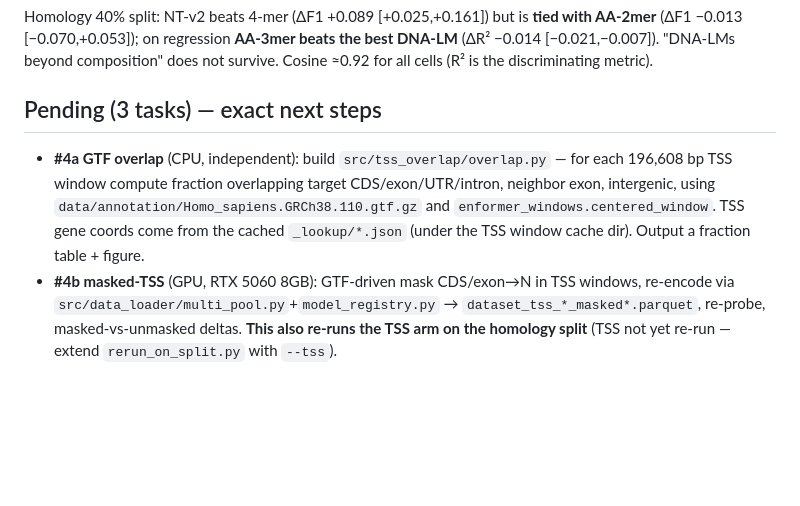
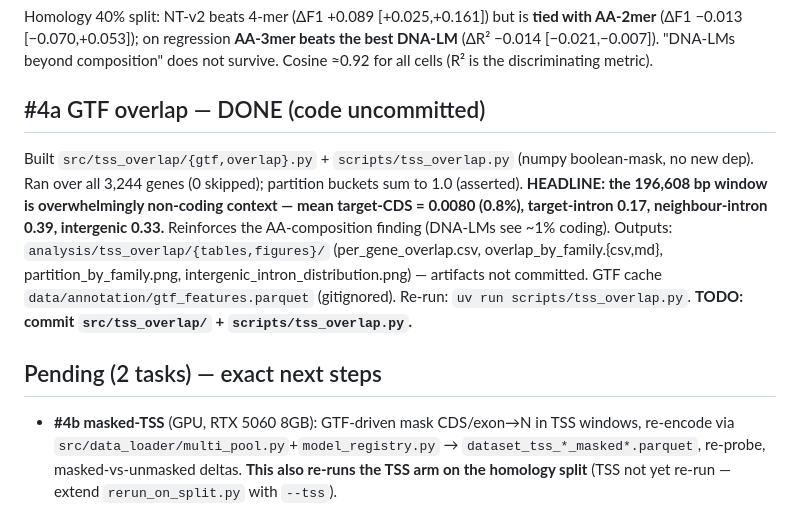
Before and after one commit to Austin-Senna/dna_to_text, a Markdown page: docs/notes/RESUME_journal_hardening.md, the part around the change. Rendered like a GitHub page; blank space fills up the shorter version.

Commit message:
docs: mark #4a done in journal-hardening resume note

```diff
--- a/docs/notes/RESUME_journal_hardening.md
+++ b/docs/notes/RESUME_journal_hardening.md
@@ -19,8 +19,10 @@ Homology split = PRIMARY; both GPU optionals (#4b masked-TSS, ESM-2) in scope; M
 ## KEY FINDING (drives the manuscript reframe — Austin's call)
 Homology 40% split: NT-v2 beats 4-mer (ΔF1 +0.089 [+0.025,+0.161]) but is **tied with AA-2mer** (ΔF1 −0.013 [−0.070,+0.053]); on regression **AA-3mer beats the best DNA-LM** (ΔR² −0.014 [−0.021,−0.007]). "DNA-LMs beyond composition" does not survive. Cosine ≈0.92 for all cells (R² is the discriminating metric).
 
-## Pending (3 tasks) — exact next steps
-- **#4a GTF overlap** (CPU, independent): build `src/tss_overlap/overlap.py` — for each 196,608 bp TSS window compute fraction overlapping target CDS/exon/UTR/intron, neighbor exon, intergenic, using `data/annotation/Homo_sapiens.GRCh38.110.gtf.gz` and `enformer_windows.centered_window`. TSS gene coords come from the cached `_lookup/*.json` (under the TSS window cache dir). Output a fraction table + figure.
+## #4a GTF overlap — DONE (code uncommitted)
+Built `src/tss_overlap/{gtf,overlap}.py` + `scripts/tss_overlap.py` (numpy boolean-mask, no new dep). Ran over all 3,244 genes (0 skipped); partition buckets sum to 1.0 (asserted). **HEADLINE: the 196,608 bp window is overwhelmingly non-coding context — mean target-CDS = 0.0080 (0.8%), target-intron 0.17, neighbour-intron 0.39, intergenic 0.33.** Reinforces the AA-composition finding (DNA-LMs see ~1% coding). Outputs: `analysis/tss_overlap/{tables,figures}/` (per_gene_overlap.csv, overlap_by_family.{csv,md}, partition_by_family.png, intergenic_intron_distribution.png) — artifacts not committed. GTF cache `data/annotation/gtf_features.parquet` (gitignored). Re-run: `uv run scripts/tss_overlap.py`. **TODO: commit `src/tss_overlap/` + `scripts/tss_overlap.py`.**
+
+## Pending (2 tasks) — exact next steps
 - **#4b masked-TSS** (GPU, RTX 5060 8GB): GTF-driven mask CDS/exon→N in TSS windows, re-encode via `src/data_loader/multi_pool.py`+`model_registry.py` → `dataset_tss_*_masked*.parquet`, re-probe, masked-vs-unmasked deltas. **This also re-runs the TSS arm on the homology split** (TSS not yet re-run — extend `rerun_on_split.py` with `--tss`).
 - **#9 ESM-2 comparator** (GPU): install present (`fair-esm`); run small ESM-2 on translated proteins (reuse `protein.translate_cds`), cache embeddings, probe family + GenePT-regression. Now extra-interesting: does a real protein LM beat the AA-composition baseline?
 - **#10 manuscript** (`dna_to_text_paper` submodule): regenerate tables/figures via `scripts/build_analysis_artifacts.py` (also register baselines kmer6/codon/aa1-3/gc as display rows — deferred from #2). Reframe title/abstract/claims per the homology+AA finding. **Hold for Austin.** Also: α-selection sensitivity table, pre-specified pooling rule, TSS overlap, masked-TSS, ESM.
```
